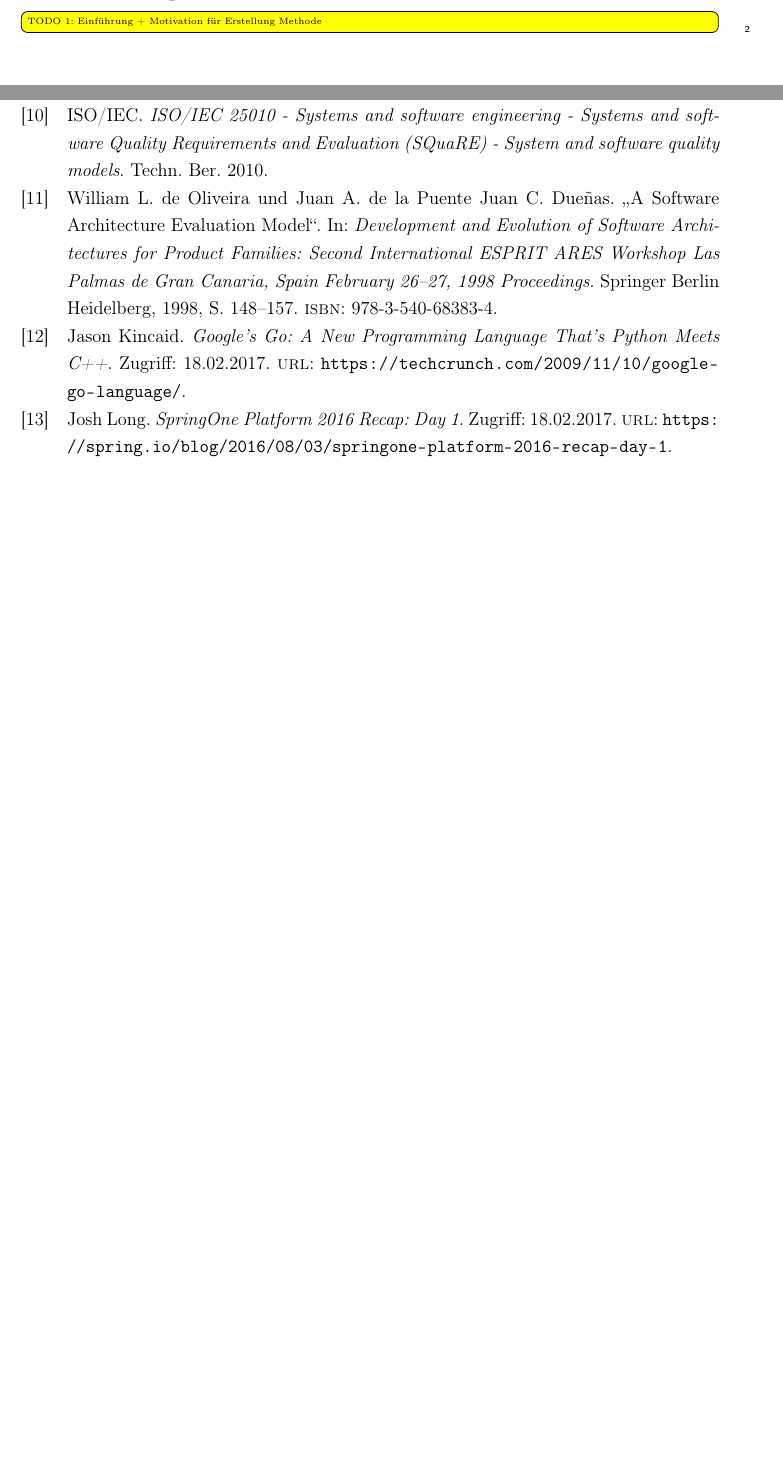
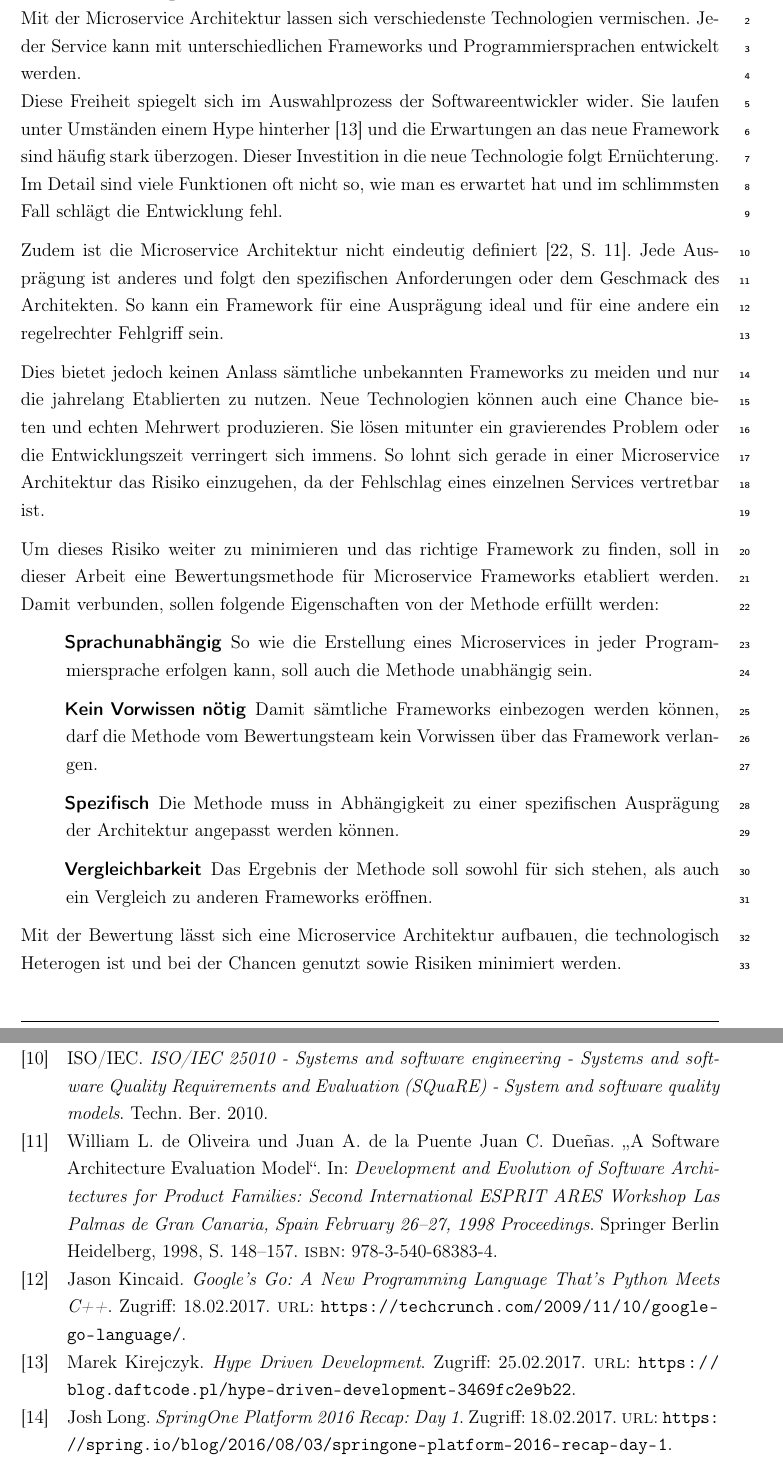
Before and after one commit to darenegade/ba, a LaTeX document (Bachelorarbeit.tex, which reads Einleitung/Einleitung.tex, bibo.bib): two parts of pages 9 and 75 of 79 before the commit and two parts of pages 9 and 76 of 80 after it, joined at a grey line, cut at the place of the change, the shorter picture padded with empty space. The pictures show the PDF file output/Bachelorarbeit.pdf that the author committed with the source.

Commit message:
Schlechte Einleitung

```diff
--- a/Einleitung/Einleitung.tex
+++ b/Einleitung/Einleitung.tex
@@ -1 +1,23 @@
 \section{Einleitung}
+
+Mit der Microservice Architektur lassen sich verschiedenste Technologien vermischen. Jeder Service kann mit unterschiedlichen Frameworks und Programmiersprachen entwickelt werden.\\
+Diese Freiheit spiegelt sich im Auswahlprozess der Softwareentwickler wider. Sie laufen unter Umständen einem Hype hinterher\cite{HDD2016} und die Erwartungen an das neue Framework sind häufig stark überzogen. Dieser Investition in die neue Technologie folgt Ernüchterung. Im Detail sind viele Funktionen oft nicht so, wie man es erwartet hat und im schlimmsten Fall schlägt die Entwicklung fehl.
+
+Zudem ist die Microservice Architektur nicht eindeutig definiert\cite[11]{Wolff2015}. Jede Ausprägung ist anderes und folgt den spezifischen Anforderungen oder dem Geschmack des Architekten. So kann ein Framework für eine Ausprägung ideal und für eine andere ein regelrechter Fehlgriff sein.
+
+Dies bietet jedoch keinen Anlass sämtliche unbekannten Frameworks zu meiden und nur die jahrelang Etablierten zu nutzen. Neue Technologien können auch eine Chance bieten und echten Mehrwert produzieren. Sie lösen mitunter ein gravierendes Problem oder die Entwicklungszeit verringert sich immens. So lohnt sich gerade in einer Microservice Architektur das Risiko einzugehen, da der Fehlschlag eines einzelnen Services vertretbar ist.
+
+Um dieses Risiko weiter zu minimieren und das richtige Framework zu finden, soll in dieser Arbeit eine Bewertungsmethode für Microservice Frameworks etabliert werden. Damit verbunden, sollen folgende Eigenschaften von der Methode erfüllt werden:
+
+\begin{description}
+	\item[Sprachunabhängig]
+	So wie die Erstellung eines Microservices in jeder Programmiersprache erfolgen kann, soll auch die Methode unabhängig sein.
+	\item[Kein Vorwissen nötig]
+	Damit sämtliche Frameworks einbezogen werden können, darf die Methode vom Bewertungsteam kein Vorwissen über das Framework verlangen.
+	\item[Spezifisch]
+	Die Methode muss in Abhängigkeit zu einer spezifischen Ausprägung der Architektur angepasst werden können.
+	\item[Vergleichbarkeit]
+	Das Ergebnis der Methode soll sowohl für sich stehen, als auch ein Vergleich zu anderen Frameworks eröffnen.
+\end{description}
+
+Mit der Bewertung lässt sich eine Microservice Architektur aufbauen, die technologisch Heterogen ist und bei der Chancen genutzt sowie Risiken minimiert werden.
--- a/bibo.bib
+++ b/bibo.bib
@@ -201,0 +206,3 @@
+	url = {https://blog.daftcode.pl/hype-driven-development-3469fc2e9b22},
+	note = {Zugriff: 25.02.2017}
+}
```
Also changed, not shown: Grundlagen/Grundlagen.tex (+2 -1 lines), output/Bachelorarbeit.pdf, bibo.bib (4 more changed lines), 1 other file.
